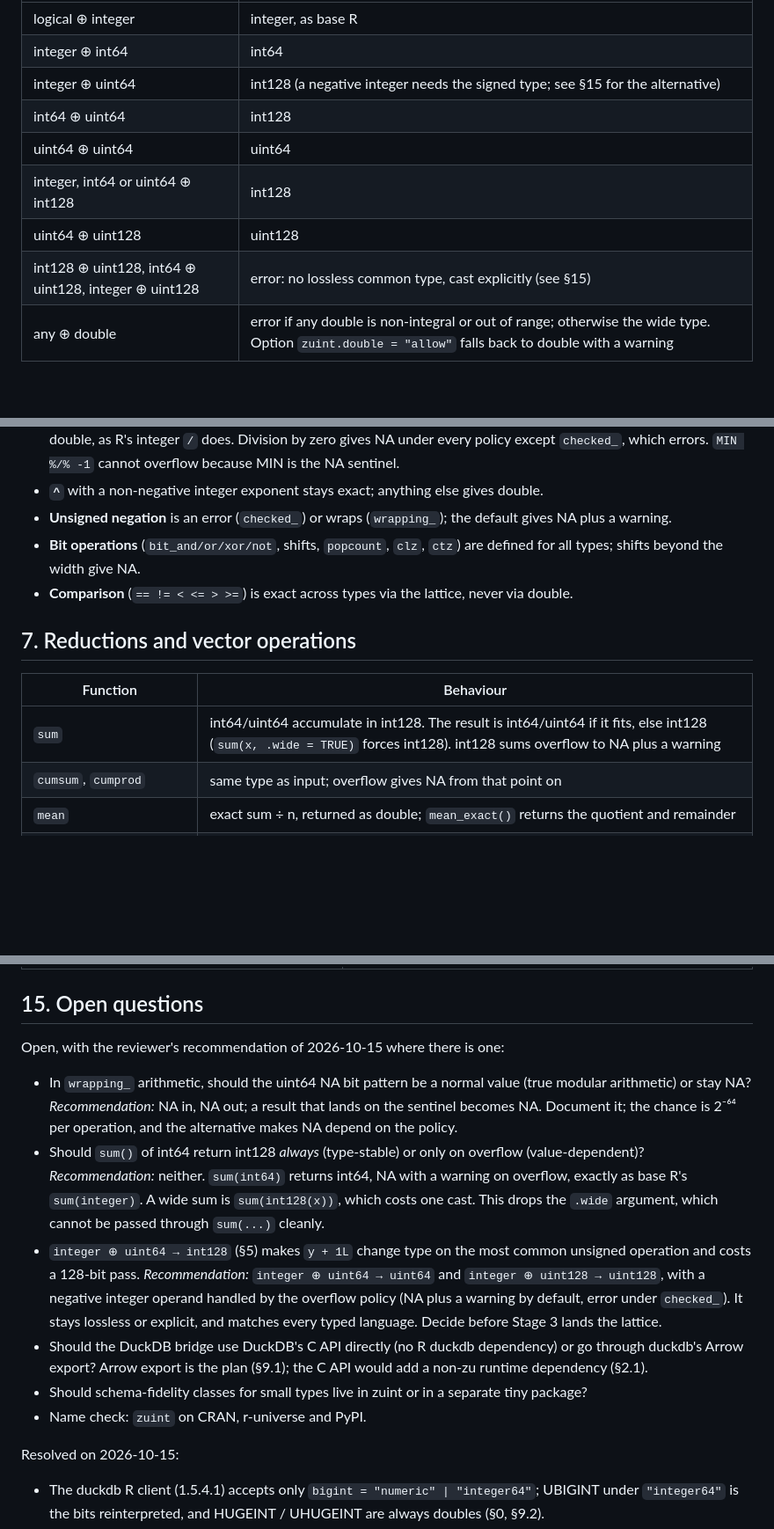
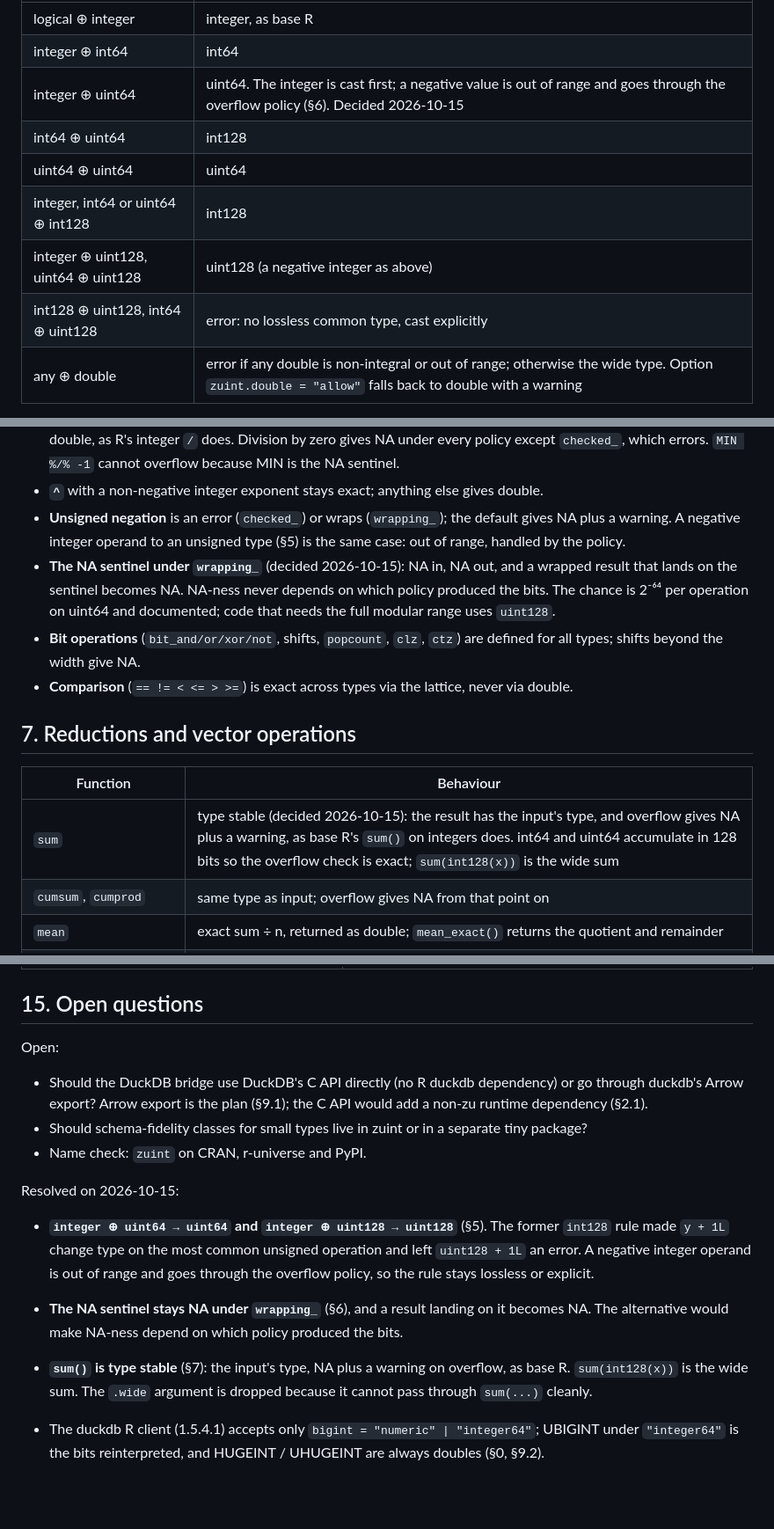
Before and after one commit to pedrobtz/zuint, a Markdown page: .agents/design.md, 3 parts joined by grey strips. Shown at 88% size. Drawn GitHub-style; blank space fills up the shorter version.

Commit message:
Record the three design decisions of 2026-10-15
integer ⊕ unsigned promotes to the unsigned type, the NA sentinel stays NA
under wrapping arithmetic, and sum() is type stable.

Co-Authored-By: Claude Fable 5.1 <noreply@anthropic.com>

```diff
--- a/.agents/design.md
+++ b/.agents/design.md
@@ -286,12 +286,12 @@ logical ─► integer ─► int64 ──► int128
 | --- | --- |
 | logical ⊕ integer | integer, as base R |
 | integer ⊕ int64 | int64 |
-| integer ⊕ uint64 | int128 (a negative integer needs the signed type; see §15 for the alternative) |
+| integer ⊕ uint64 | uint64. The integer is cast first; a negative value is out of range and goes through the overflow policy (§6). Decided 2026-10-15 |
 | int64 ⊕ uint64 | int128 |
 | uint64 ⊕ uint64 | uint64 |
 | integer, int64 or uint64 ⊕ int128 | int128 |
-| uint64 ⊕ uint128 | uint128 |
-| int128 ⊕ uint128, int64 ⊕ uint128, integer ⊕ uint128 | error: no lossless common type, cast explicitly (see §15) |
+| integer ⊕ uint128, uint64 ⊕ uint128 | uint128 (a negative integer as above) |
+| int128 ⊕ uint128, int64 ⊕ uint128 | error: no lossless common type, cast explicitly |
 | any ⊕ double | error if any double is non-integral or out of range; otherwise the wide type. Option `zuint.double = "allow"` falls back to double with a warning |
 
 Comparison is the exception to the double rule: `x == 1.5` and `x < 1e300` are
@@ -316,7 +316,13 @@ The same table backs `vec_ptype2`/`vec_cast` when vctrs is installed, and
 - **`^`** with a non-negative integer exponent stays exact; anything else gives
   double.
 - **Unsigned negation** is an error (`checked_`) or wraps (`wrapping_`); the
-  default gives NA plus a warning.
+  default gives NA plus a warning. A negative integer operand to an unsigned
+  type (§5) is the same case: out of range, handled by the policy.
+- **The NA sentinel under `wrapping_`** (decided 2026-10-15): NA in, NA out,
+  and a wrapped result that lands on the sentinel becomes NA. NA-ness never
+  depends on which policy produced the bits. The chance is 2⁻⁶⁴ per
+  operation on uint64 and documented; code that needs the full modular range
+  uses `uint128`.
 - **Bit operations** (`bit_and/or/xor/not`, shifts, `popcount`, `clz`, `ctz`)
   are defined for all types; shifts beyond the width give NA.
 - **Comparison** (`== != < <= > >=`) is exact across types via the lattice,
@@ -326,7 +332,7 @@ The same table backs `vec_ptype2`/`vec_cast` when vctrs is installed, and
 
 | Function | Behaviour |
 | --- | --- |
-| `sum` | int64/uint64 accumulate in int128. The result is int64/uint64 if it fits, else int128 (`sum(x, .wide = TRUE)` forces int128). int128 sums overflow to NA plus a warning |
+| `sum` | type stable (decided 2026-10-15): the result has the input's type, and overflow gives NA plus a warning, as base R's `sum()` on integers does. int64 and uint64 accumulate in 128 bits so the overflow check is exact; `sum(int128(x))` is the wide sum |
 | `cumsum`, `cumprod` | same type as input; overflow gives NA from that point on |
 | `mean` | exact sum ÷ n, returned as double; `mean_exact()` returns the quotient and remainder |
 | `min`, `max`, `range` | exact; `na.rm` supported |
@@ -529,23 +536,8 @@ zu_storage(int128(1))        # raw CPLXSXP payload
 
 ## 15. Open questions
 
-Open, with the reviewer's recommendation of 2026-10-15 where there is one:
+Open:
 
-- In `wrapping_` arithmetic, should the uint64 NA bit pattern be a normal value
-  (true modular arithmetic) or stay NA? *Recommendation:* NA in, NA out; a
-  result that lands on the sentinel becomes NA. Document it; the chance is
-  2⁻⁶⁴ per operation, and the alternative makes NA depend on the policy.
-- Should `sum()` of int64 return int128 *always* (type-stable) or only on
-  overflow (value-dependent)? *Recommendation:* neither. `sum(int64)` returns
-  int64, NA with a warning on overflow, exactly as base R's `sum(integer)`.
-  A wide sum is `sum(int128(x))`, which costs one cast. This drops the
-  `.wide` argument, which cannot be passed through `sum(...)` cleanly.
-- `integer ⊕ uint64 → int128` (§5) makes `y + 1L` change type on the most
-  common unsigned operation and costs a 128-bit pass. *Recommendation:*
-  `integer ⊕ uint64 → uint64` and `integer ⊕ uint128 → uint128`, with a
-  negative integer operand handled by the overflow policy (NA plus a warning
-  by default, error under `checked_`). It stays lossless or explicit, and
-  matches every typed language. Decide before Stage 3 lands the lattice.
 - Should the DuckDB bridge use DuckDB's C API directly (no R duckdb dependency)
   or go through duckdb's Arrow export? Arrow export is the plan (§9.1); the C
   API would add a non-zu runtime dependency (§2.1).
@@ -554,6 +546,18 @@ Open, with the reviewer's recommendation of 2026-10-15 where there is one:
 - Name check: `zuint` on CRAN, r-universe and PyPI.
 
 Resolved on 2026-10-15:
+
+- **`integer ⊕ uint64 → uint64` and `integer ⊕ uint128 → uint128`** (§5).
+  The former `int128` rule made `y + 1L` change type on the most common
+  unsigned operation and left `uint128 + 1L` an error. A negative integer
+  operand is out of range and goes through the overflow policy, so the rule
+  stays lossless or explicit.
+- **The NA sentinel stays NA under `wrapping_`** (§6), and a result landing
+  on it becomes NA. The alternative would make NA-ness depend on which
+  policy produced the bits.
+- **`sum()` is type stable** (§7): the input's type, NA plus a warning on
+  overflow, as base R. `sum(int128(x))` is the wide sum. The `.wide`
+  argument is dropped because it cannot pass through `sum(...)` cleanly.
 
 - The duckdb R client (1.5.4.1) accepts only `bigint = "numeric" |
   "integer64"`; UBIGINT under `"integer64"` is the bits reinterpreted, and
```
Also changed, not shown: other parts of .agents/design.md (+2 -1 lines), .agents/roadmap.md (+12 -15 lines).
